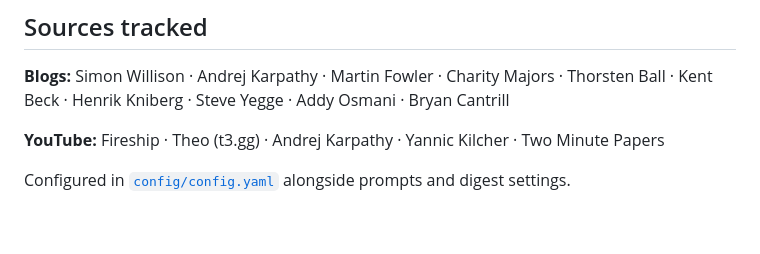
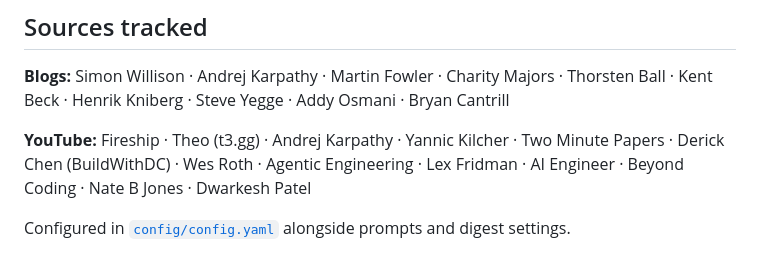
Before and after one commit to lukerohde/reeds, a Markdown page: README.md, the part around the change. Drawn GitHub-style; blank space fills up the shorter version.

Commit message:
Sync README YouTube sources list with config (add 8 missing channels)
The README listed only 5 of the 13 configured channels. Add the missing
ones, including Nate B Jones, Lex Fridman, AI Engineer and Dwarkesh Patel.
Blog list was already current.

Co-Authored-By: Claude Opus 4.8 <noreply@anthropic.com>

```diff
--- a/README.md
+++ b/README.md
@@ -28,7 +28,9 @@ Runs entirely on free-tier-friendly serverless: Lambda + EventBridge + DynamoDB
 **Blogs:** Simon Willison · Andrej Karpathy · Martin Fowler · Charity Majors · Thorsten Ball ·
 Kent Beck · Henrik Kniberg · Steve Yegge · Addy Osmani · Bryan Cantrill
 
-**YouTube:** Fireship · Theo (t3.gg) · Andrej Karpathy · Yannic Kilcher · Two Minute Papers
+**YouTube:** Fireship · Theo (t3.gg) · Andrej Karpathy · Yannic Kilcher · Two Minute Papers ·
+Derick Chen (BuildWithDC) · Wes Roth · Agentic Engineering · Lex Fridman · AI Engineer ·
+Beyond Coding · Nate B Jones · Dwarkesh Patel
 
 Configured in [`config/config.yaml`](config/config.yaml) alongside prompts and digest settings.
 
```
